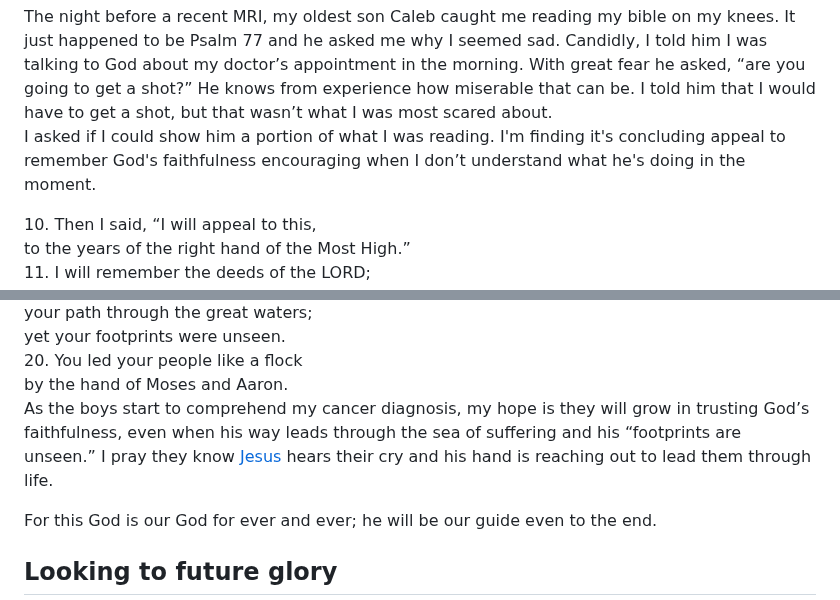
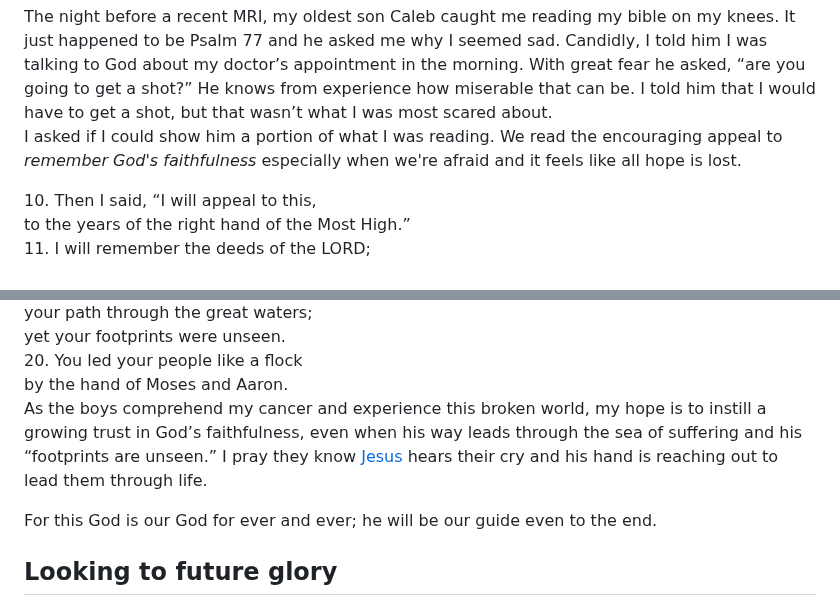
Before and after one commit to timalbert/livefortheline, a Markdown page: source/_updates/2023-09-11-dad-where-are-you-going.md, 2 parts joined by grey strips. GitHub-like rendering.

Commit message:
update boys

```diff
--- a/source/_updates/2023-09-11-dad-where-are-you-going.md
+++ b/source/_updates/2023-09-11-dad-where-are-you-going.md
@@ -43,7 +43,7 @@ As my boys understand more, anxiety disrupts turning my “day to trouble.” Th
 <h2>Remembering past faithfulness</h2>
 The night before a recent MRI, my oldest son Caleb caught me reading my bible on my knees. It just happened to be Psalm 77 and he asked me why I seemed sad. Candidly, I told him I was talking to God about my doctor’s appointment in the morning. With great fear he asked, “are you going to get a shot?” He knows from experience how miserable that can be. I told him that I would have to get a shot, but that wasn’t what I was most scared about.
 
-I asked if I could show him a portion of what I was reading. I'm finding it's concluding appeal to remember God's faithfulness encouraging when I don’t understand what he's doing in the moment.
+I asked if I could show him a portion of what I was reading. We read the encouraging appeal to <i>remember God's faithfulness</i> especially when we're afraid and it feels like all hope is lost.
 
 <x-blockquote class="font-mono" cite="https://www.esv.org/Psalm+77:10-20/" caption="Psalm 77:10-20">
     <div>
@@ -64,7 +64,7 @@ I asked if I could show him a portion of what I was reading. I'm finding it's co
     </div>
 </x-blockquote>
 
-As the boys start to comprehend my cancer diagnosis, my hope is they will grow in trusting God’s faithfulness,  even when his way leads through the sea of suffering and his “footprints are unseen.” I pray they know <a href="https://youtu.be/Lq1kJLN-izE?si=3tnTPOA8oHSFbQ2M" class="text-yellow-500">Jesus</a> hears their cry and his hand is reaching out to lead them through life.
+As the boys comprehend  my cancer and experience this broken world, my hope is to instill a growing trust in God’s faithfulness, even when his way leads through the sea of suffering and his “footprints are unseen.” I pray they know <a href="https://youtu.be/Lq1kJLN-izE?si=3tnTPOA8oHSFbQ2M" class="text-yellow-500">Jesus</a> hears their cry and his hand is reaching out to lead them through life.
 
 <x-blockquote class="font-mono" cite="https://www.esv.org/Psalm+48:14/" caption="Psalm 48:14">
     <div>For this God is our God for ever and ever; he will be our guide even to the end.</div>
```
